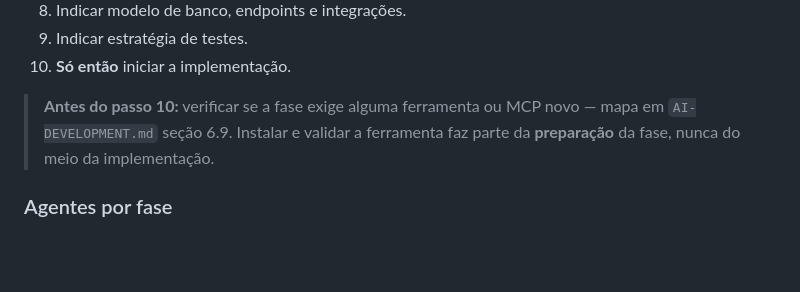
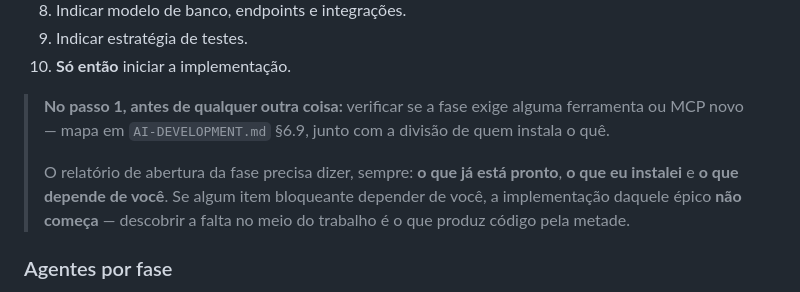
Before and after one commit to matheusdiasbarros/gestao-esportiva, a Markdown page: TODO.md, the part around the change. GitHub-like rendering; blank space fills up the shorter version.

```diff
--- a/TODO.md
+++ b/TODO.md
@@ -37,9 +37,13 @@ Quando o comando for **"iniciar Fase X"**, seguir exatamente esta sequência:
 9. Indicar estratégia de testes.
 10. **Só então** iniciar a implementação.
 
-> **Antes do passo 10:** verificar se a fase exige alguma ferramenta ou MCP novo —
-> mapa em `AI-DEVELOPMENT.md` seção 6.9. Instalar e validar a ferramenta faz parte da
-> **preparação** da fase, nunca do meio da implementação.
+> **No passo 1, antes de qualquer outra coisa:** verificar se a fase exige alguma ferramenta
+> ou MCP novo — mapa em `AI-DEVELOPMENT.md` §6.9, junto com a divisão de quem instala o quê.
+>
+> O relatório de abertura da fase precisa dizer, sempre: **o que já está pronto**, **o que eu
+> instalei** e **o que depende de você**. Se algum item bloqueante depender de você, a
+> implementação daquele épico **não começa** — descobrir a falta no meio do trabalho é o que
+> produz código pela metade.
 
 ### Agentes por fase
 
```
Also changed, not shown: AI-DEVELOPMENT.md (+45 -0 lines).
